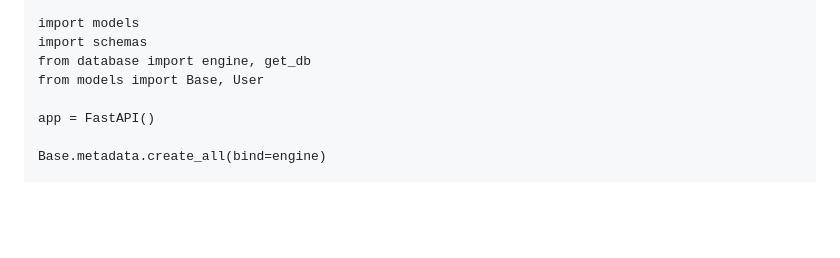
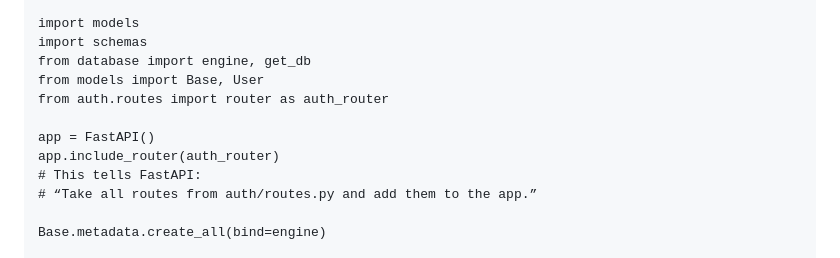
Before and after one commit to SrishtiSaurav22/biblo, a Markdown page: learning/lesson_3/documentation.md, the part around the change. Rendered like a GitHub page; blank space fills up the shorter version.

Commit message:
Add auth routes to FastAPI application
Include authentication routes in FastAPI app.

```diff
--- a/learning/lesson_3/documentation.md
+++ b/learning/lesson_3/documentation.md
@@ -230,8 +230,12 @@ import models
 import schemas
 from database import engine, get_db
 from models import Base, User
+from auth.routes import router as auth_router
 
 app = FastAPI()
+app.include_router(auth_router)
+# This tells FastAPI:
+# “Take all routes from auth/routes.py and add them to the app.”
 
 Base.metadata.create_all(bind=engine)
 
```
